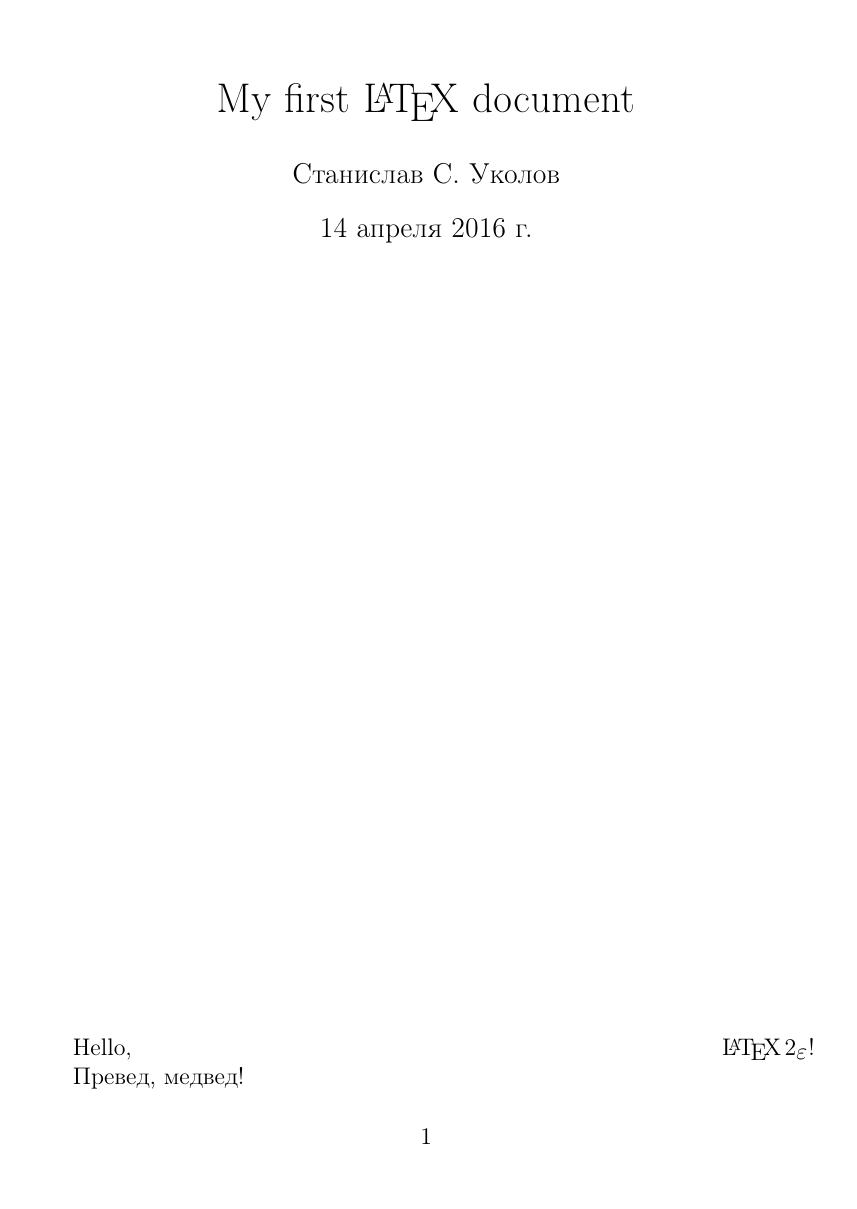
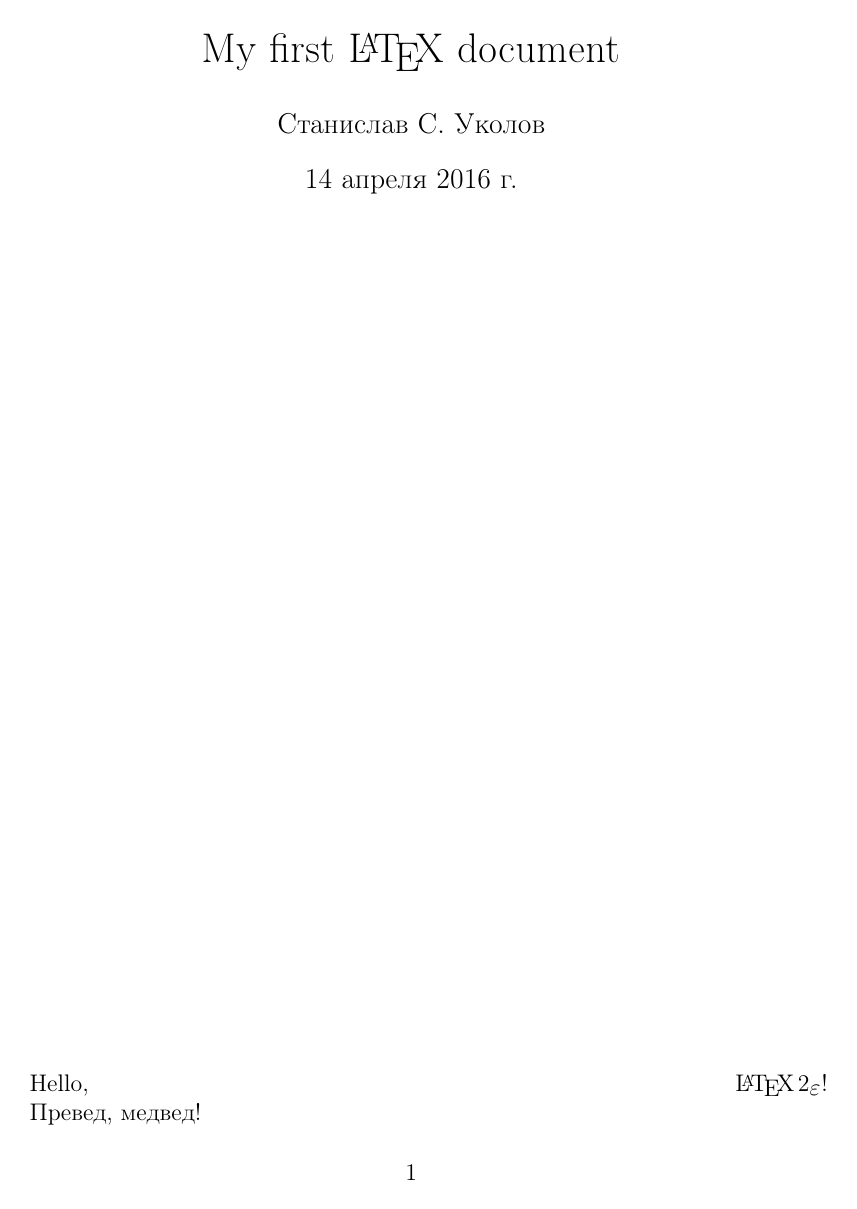
Before and after one commit to ukoloff/tex-playground, a LaTeX document (a/a.tex): page 1 of 2. Compiled offline with pdfLaTeX.

Commit message:
Set page to A4

```diff
--- a/a/a.tex
+++ b/a/a.tex
@@ -1,5 +1,6 @@
 \documentclass[12pt]{article}
 
+\usepackage[a4paper]{geometry}
 \usepackage[T1,T2A]{fontenc}
 \usepackage[utf8]{inputenc}
 \usepackage[english, russian]{babel}
```
Also changed, not shown: a/a.pdf.
